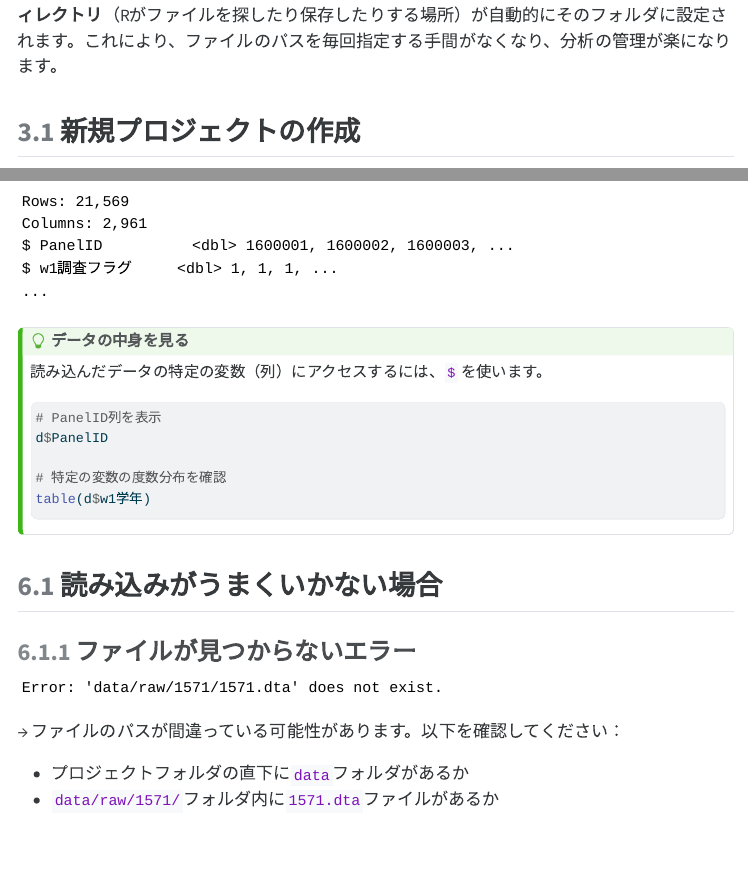
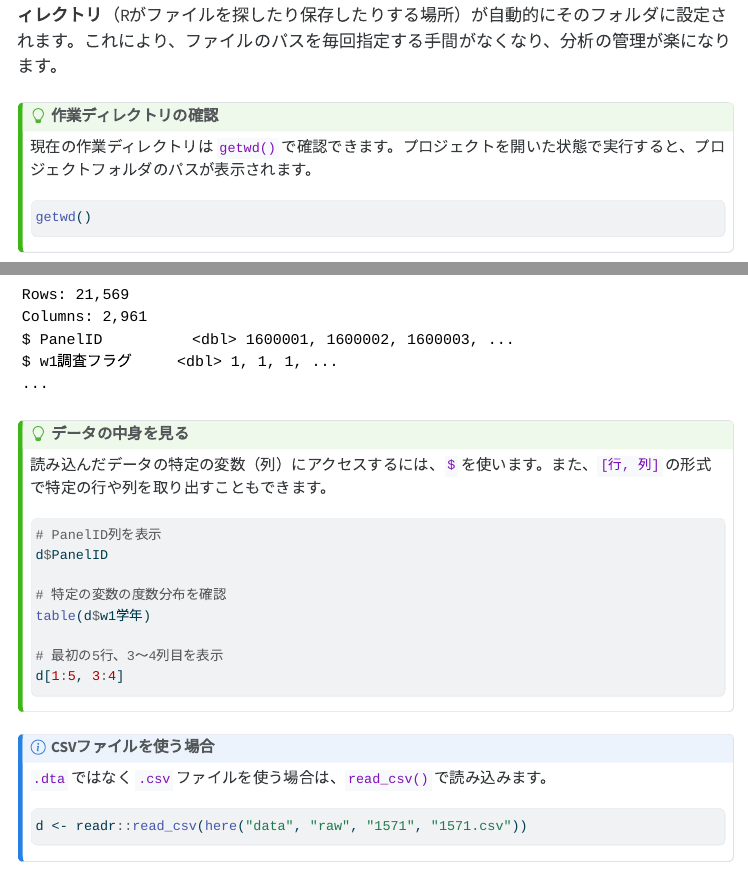
Before and after one commit to ShoFujihara/stat_seminar_CSRDA, a Quarto document (benesse_seminar_pre.qmd): the page in a window 1100 px wide, from 3320 px down, and a second part further down, joined at a grey line. The pictures show the output file benesse_seminar_pre.html that the author committed with the source, opened offline; menus at the side of the page are left out.

Commit message:
残りの動画内容を追加: getwd()、ベクトル演算、[行,列]アクセス、CSV読み込み
Co-Authored-By: Claude Opus 4.6 <noreply@anthropic.com>

````diff
--- a/benesse_seminar_pre.qmd
+++ b/benesse_seminar_pre.qmd
@@ -82,6 +82,15 @@ RStudioを起動すると @fig-RStudio のような画面が表示されます
 {{< video https://youtu.be/DD6Yt2yTTzo >}}
 
 RStudioでは**プロジェクト**を使ってファイルを管理します。プロジェクトを開くと、Rの**作業ディレクトリ**（Rがファイルを探したり保存したりする場所）が自動的にそのフォルダに設定されます。これにより、ファイルのパスを毎回指定する手間がなくなり、分析の管理が楽になります。
+
+::: {.callout-tip}
+## 作業ディレクトリの確認
+現在の作業ディレクトリは `getwd()` で確認できます。プロジェクトを開いた状態で実行すると、プロジェクトフォルダのパスが表示されます。
+
+```r
+getwd()
+```
+:::
 
 ## 新規プロジェクトの作成
 
@@ -264,7 +273,7 @@ $ w1調査フラグ     <dbl> 1, 1, 1, ...
 
 ::: {.callout-tip}
 ## データの中身を見る
-読み込んだデータの特定の変数（列）にアクセスするには、`$` を使います。
+読み込んだデータの特定の変数（列）にアクセスするには、`$` を使います。また、`[行, 列]` の形式で特定の行や列を取り出すこともできます。
 
 ```r
 # PanelID列を表示
@@ -272,6 +281,18 @@ d$PanelID
 
 # 特定の変数の度数分布を確認
 table(d$w1学年)
+
+# 最初の5行、3〜4列目を表示
+d[1:5, 3:4]
+```
+:::
+
+::: {.callout-note}
+## CSVファイルを使う場合
+`.dta` ではなく `.csv` ファイルを使う場合は、`read_csv()` で読み込みます。
+
+```r
+d <- readr::read_csv(here("data", "raw", "1571", "1571.csv"))
 ```
 :::
 
````
Also changed, not shown: benesse_seminar_pre.html, benesse_seminar_pre.qmd (12 more changed lines).
